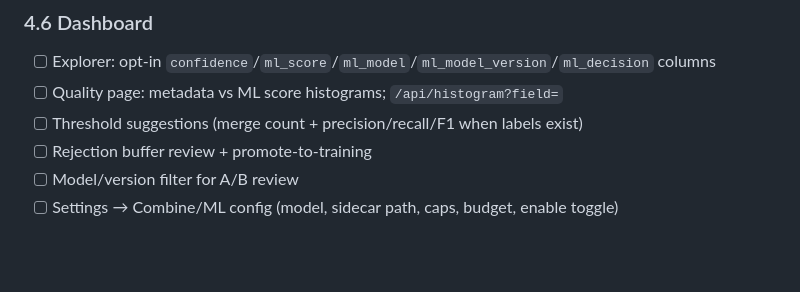
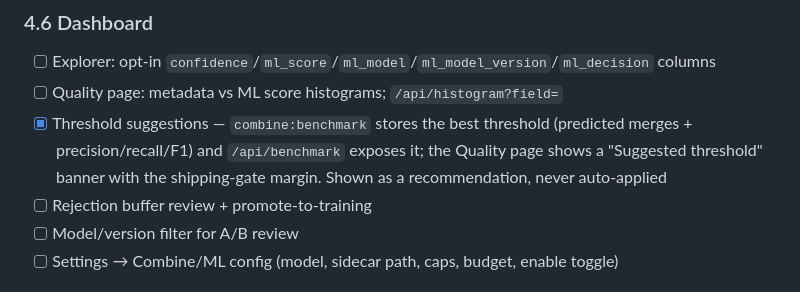
Before and after one commit to Hiyori-API/hiyori-cli, a Markdown page: docs/dashboard-roadmap.md, the part around the change. Drawn GitHub-style; blank space fills up the shorter version.

Commit message:
docs: mark threshold suggestion shipped (dashboard banner)

```diff
--- a/docs/dashboard-roadmap.md
+++ b/docs/dashboard-roadmap.md
@@ -740,7 +740,7 @@ classifier with XGBoost + migration v4 (Level-2) remain design only.
 ### 4.6 Dashboard
 - [ ] Explorer: opt-in `confidence`/`ml_score`/`ml_model`/`ml_model_version`/`ml_decision` columns
 - [ ] Quality page: metadata vs ML score histograms; `/api/histogram?field=`
-- [ ] Threshold suggestions (merge count + precision/recall/F1 when labels exist)
+- [x] Threshold suggestions — `combine:benchmark` stores the best threshold (predicted merges + precision/recall/F1) and `/api/benchmark` exposes it; the Quality page shows a "Suggested threshold" banner with the shipping-gate margin. Shown as a recommendation, never auto-applied
 - [ ] Rejection buffer review + promote-to-training
 - [ ] Model/version filter for A/B review
 - [ ] Settings → Combine/ML config (model, sidecar path, caps, budget, enable toggle)
```
Also changed, not shown: docs/ml-augmentation-design.md (+1 -1 lines).
